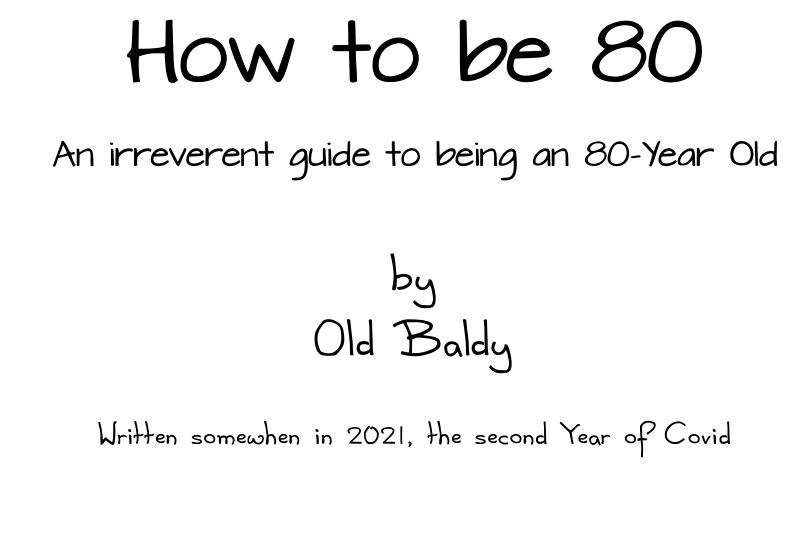
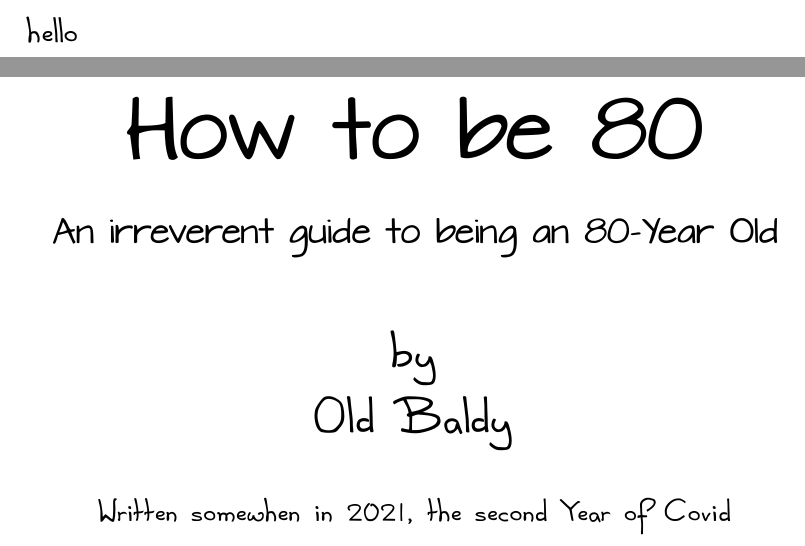
Before and after one commit to jverity1940/How-2B-80, a LaTeX book (How_2B_80.tex): part of page 2 of 11 before the commit and two parts of pages 1 and 3 of 12 after it, the two joined at a grey line, cut at the place of the change. Compiled offline with XeLaTeX.

Commit message:
Test update

```diff
--- a/How_2B_80.tex
+++ b/How_2B_80.tex
@@ -49,7 +49,7 @@ BoldItalicFont = *-italic-bold
 
 \begin{document}
 \begin{frontmatter}
-
+hello
 \maketitle[1]
 \begin{center}
 	{\LARGE \textbf{Dedication}}
```
Also changed, not shown: How_2B_80.pdf, How_2B_80.tex (2 more changed lines), 2 other files.
